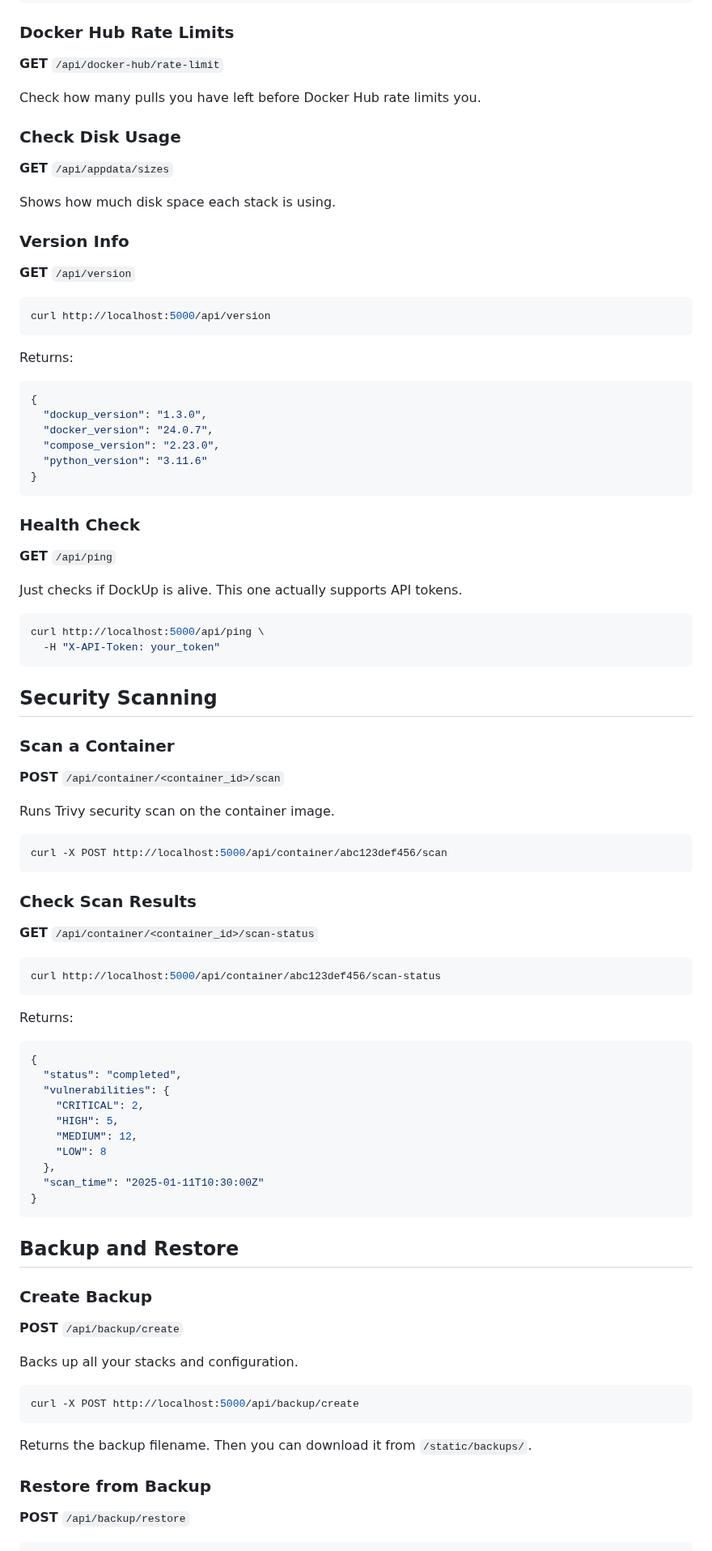
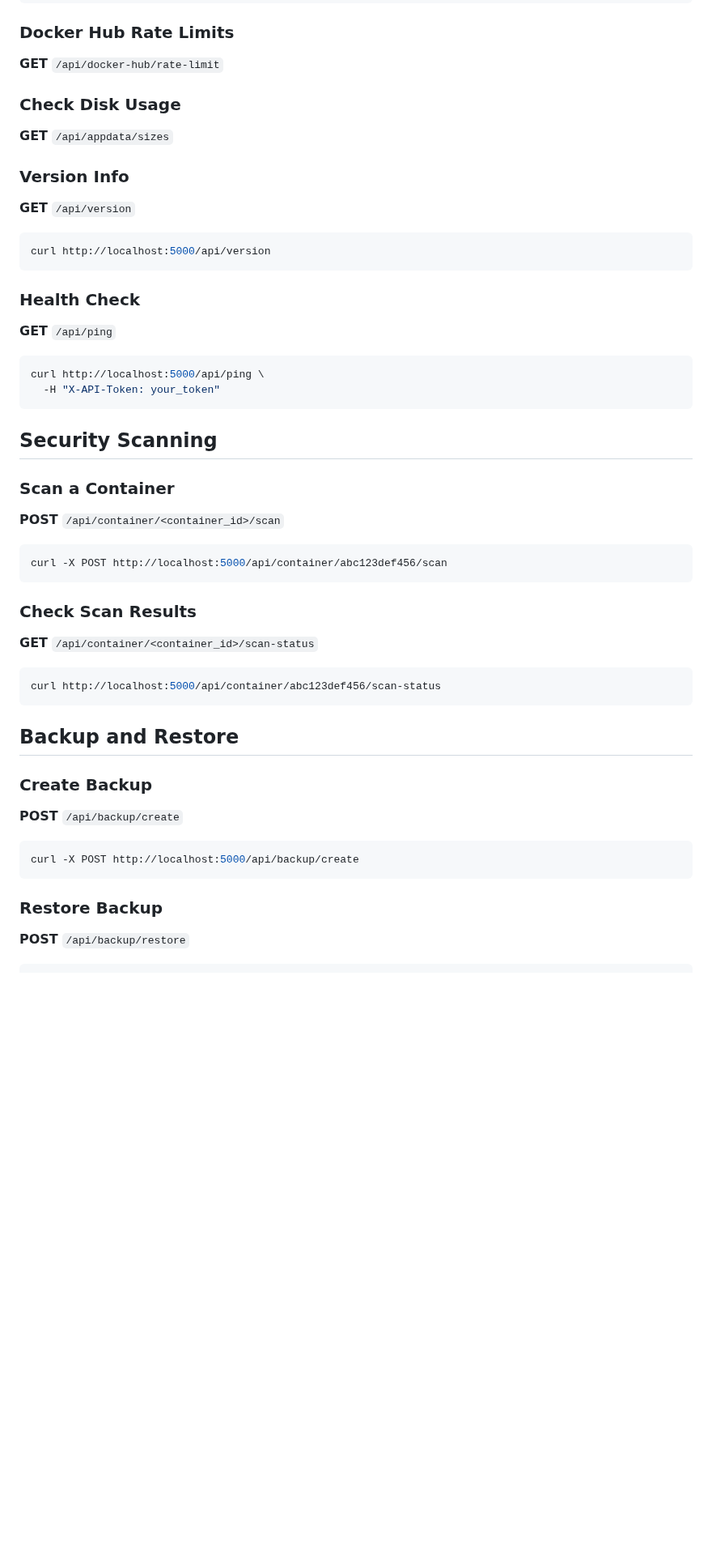
Before and after one commit to ChristoffBo/dockup, a Markdown page: docs/API.md, the part around one of its changes. Shown at 81% size. Drawn GitHub-style; blank space fills up the shorter version.

````diff
--- a/docs/API.md
+++ b/docs/API.md
@@ -291,13 +271,9 @@ Returns:
 
 **GET** `/api/docker-hub/rate-limit`
 
-Check how many pulls you have left before Docker Hub rate limits you.
-
 ### Check Disk Usage
 
 **GET** `/api/appdata/sizes`
-
-Shows how much disk space each stack is using.
 
 ### Version Info
 
@@ -307,21 +283,9 @@ Shows how much disk space each stack is using.
 curl http://localhost:5000/api/version
 ```
 
-Returns:
-```json
-{
-  "dockup_version": "1.3.0",
-  "docker_version": "24.0.7",
-  "compose_version": "2.23.0",
-  "python_version": "3.11.6"
-}
-```
-
 ### Health Check
 
 **GET** `/api/ping`
-
-Just checks if DockUp is alive. This one actually supports API tokens.
 
 ```bash
 curl http://localhost:5000/api/ping \
@@ -333,8 +297,6 @@ curl http://localhost:5000/api/ping \
 ### Scan a Container
 
 **POST** `/api/container/<container_id>/scan`
-
-Runs Trivy security scan on the container image.
 
 ```bash
 curl -X POST http://localhost:5000/api/container/abc123def456/scan
@@ -348,35 +310,17 @@ curl -X POST http://localhost:5000/api/container/abc123def456/scan
 curl http://localhost:5000/api/container/abc123def456/scan-status
 ```
 
-Returns:
-```json
-{
-  "status": "completed",
-  "vulnerabilities": {
-    "CRITICAL": 2,
-    "HIGH": 5,
-    "MEDIUM": 12,
-    "LOW": 8
-  },
-  "scan_time": "2025-01-11T10:30:00Z"
-}
-```
-
 ## Backup and Restore
 
 ### Create Backup
 
 **POST** `/api/backup/create`
 
-Backs up all your stacks and configuration.
-
 ```bash
 curl -X POST http://localhost:5000/api/backup/create
 ```
 
-Returns the backup filename. Then you can download it from `/static/backups/`.
-
-### Restore from Backup
+### Restore Backup
 
 **POST** `/api/backup/restore`
 
````
Also changed, not shown: other parts of docs/API.md (+52 -156 lines).
